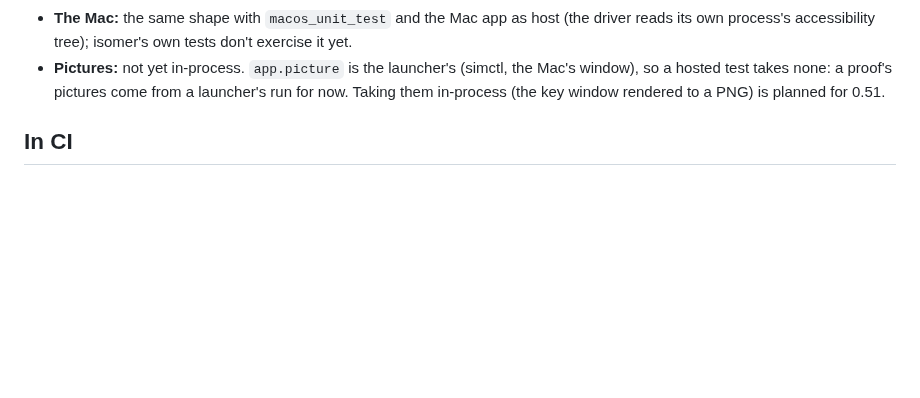
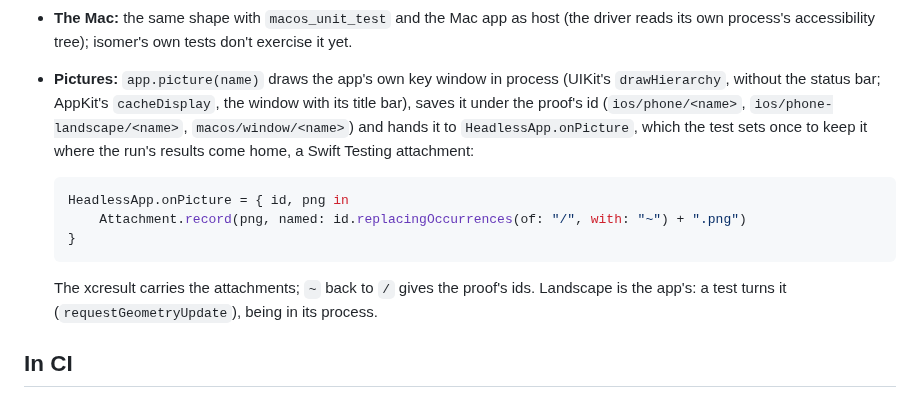
Before and after one commit to AttilaTheFun/isomer, a Markdown page: docs/driver_in_apps.md, the part around the change. Rendered like a GitHub page; blank space fills up the shorter version.

Commit message:
docs/driver_in_apps.md: a hosted test's pictures, in process, kept as attachments

````diff
--- a/docs/driver_in_apps.md
+++ b/docs/driver_in_apps.md
@@ -157,10 +157,22 @@ func launch(_ fixture: String) throws -> HeadlessApp {
 - **The Mac:** the same shape with `macos_unit_test` and the Mac app as host
   (the driver reads its own process's accessibility tree); isomer's own
   tests don't exercise it yet.
-- **Pictures:** not yet in-process. `app.picture` is the launcher's (simctl,
-  the Mac's window), so a hosted test takes none: a proof's pictures come
-  from a launcher's run for now. Taking them in-process (the key window
-  rendered to a PNG) is planned for 0.51.
+- **Pictures:** `app.picture(name)` draws the app's own key window in
+  process (UIKit's `drawHierarchy`, without the status bar; AppKit's
+  `cacheDisplay`, the window with its title bar), saves it under the proof's
+  id (`ios/phone/<name>`, `ios/phone-landscape/<name>`, `macos/window/<name>`)
+  and hands it to `HeadlessApp.onPicture`, which the test sets once to keep
+  it where the run's results come home, a Swift Testing attachment:
+
+  ```swift
+  HeadlessApp.onPicture = { id, png in
+      Attachment.record(png, named: id.replacingOccurrences(of: "/", with: "~") + ".png")
+  }
+  ```
+
+  The xcresult carries the attachments; `~` back to `/` gives the proof's
+  ids. Landscape is the app's: a test turns it (`requestGeometryUpdate`),
+  being in its process.
 
 ## In CI
 
````
